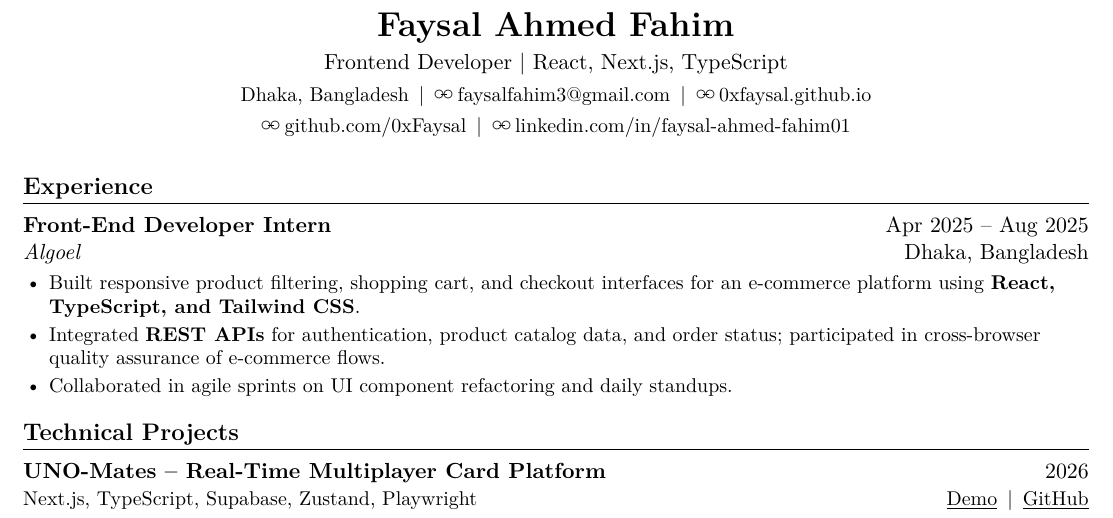
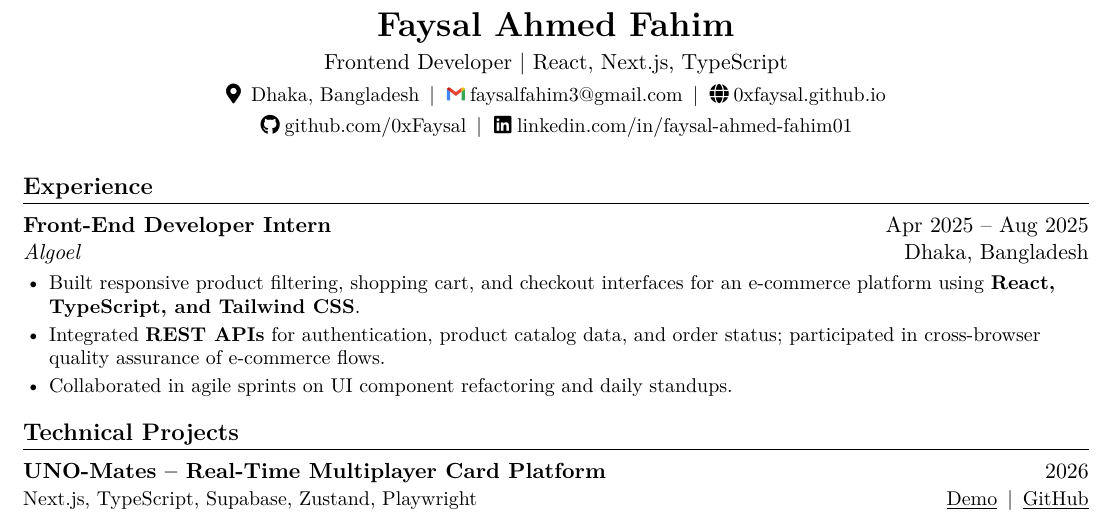
Before and after one commit to 0xFaysal/0xFaysal.github.io, a LaTeX CV (resume.tex): part of the page, cut so that both start at the same text. Compiled offline with pdfLaTeX.

Commit message:
Use branded contact icons on the CV

```diff
--- a/resume.tex
+++ b/resume.tex
@@ -5,6 +5,9 @@
 \usepackage{lmodern}
 \usepackage{titlesec}
 \usepackage{enumitem}
+\usepackage{xcolor}
+\usepackage{pict2e}
+\usepackage{fontawesome5}
 \usepackage[hidelinks]{hyperref}
 \usepackage{tabularx}
 \usepackage[none]{hyphenat}
@@ -26,25 +29,34 @@
   \entry{#1}{#2}
   {\small #3\hfill #4}\par
 }
-\newcommand{\contactlink}[2]{%
-  \href{#1}{%
-    {\setlength{\unitlength}{1pt}\linethickness{0.55pt}%
-    \begin{picture}(10,6)(0,-0.5)
-      \put(2.75,2.75){\circle{3.5}}
-      \put(7.25,2.75){\circle{3.5}}
-      \put(3.5,2.75){\line(1,0){3}}
-    \end{picture}}\,\mbox{#2}}%
+\definecolor{gmailblue}{HTML}{4285F4}
+\definecolor{gmailgreen}{HTML}{34A853}
+\definecolor{gmailred}{HTML}{EA4335}
+\definecolor{gmailyellow}{HTML}{FBBC04}
+\definecolor{gmaildarkred}{HTML}{C5221F}
+\newcommand{\gmailicon}{%
+  {\setlength{\unitlength}{1pt}%
+  \begin{picture}(9,7)
+    {\color{gmailblue}\polygon*(0,0.5)(1.6,0.5)(1.6,4.9)(0,6.1)}%
+    {\color{gmailgreen}\polygon*(7.4,0.5)(9,0.5)(9,6.1)(7.4,4.9)}%
+    {\color{gmailred}\polygon*(1.6,6.8)(4.5,4.6)(7.4,6.8)(7.4,4.9)(4.5,2.7)(1.6,4.9)}%
+    {\color{gmaildarkred}\polygon*(0,6.3)(0.8,7)(1.6,6.8)(1.6,4.9)(0,6.1)}%
+    {\color{gmailyellow}\polygon*(7.4,6.8)(8.2,7)(9,6.3)(9,6.1)(7.4,4.9)}%
+  \end{picture}}%
+}
+\newcommand{\contactlink}[3]{%
+  \href{#2}{\makebox[11pt][c]{\small #1}\,\mbox{#3}}%
 }
 
 \begin{document}
 \begin{center}
   {\LARGE\bfseries Faysal Ahmed Fahim}\\[3pt]
   {\normalsize Frontend Developer | React, Next.js, TypeScript}\\[4pt]
-  {\small Dhaka, Bangladesh\enspace|\enspace
-  \contactlink{mailto:faysalfahim3@gmail.com}{faysalfahim3@gmail.com}\enspace|\enspace
-  \contactlink{https://0xfaysal.github.io/}{0xfaysal.github.io}\\[2pt]
-  \contactlink{https://github.com/0xFaysal}{github.com/0xFaysal}\enspace|\enspace
-  \contactlink{https://www.linkedin.com/in/faysal-ahmed-fahim01}{linkedin.com/in/faysal-ahmed-fahim01}}
+  {\small \faIcon{map-marker-alt}\, Dhaka, Bangladesh\enspace|\enspace
+  \contactlink{\gmailicon}{mailto:faysalfahim3@gmail.com}{faysalfahim3@gmail.com}\enspace|\enspace
+  \contactlink{\faIcon{globe}}{https://0xfaysal.github.io/}{0xfaysal.github.io}\\[2pt]
+  \contactlink{\faIcon{github}}{https://github.com/0xFaysal}{github.com/0xFaysal}\enspace|\enspace
+  \contactlink{\faIcon{linkedin}}{https://www.linkedin.com/in/faysal-ahmed-fahim01}{linkedin.com/in/faysal-ahmed-fahim01}}
 \end{center}
 \vspace{-5pt}
 
```
Also changed, not shown: resume.pdf, 1 other file.
